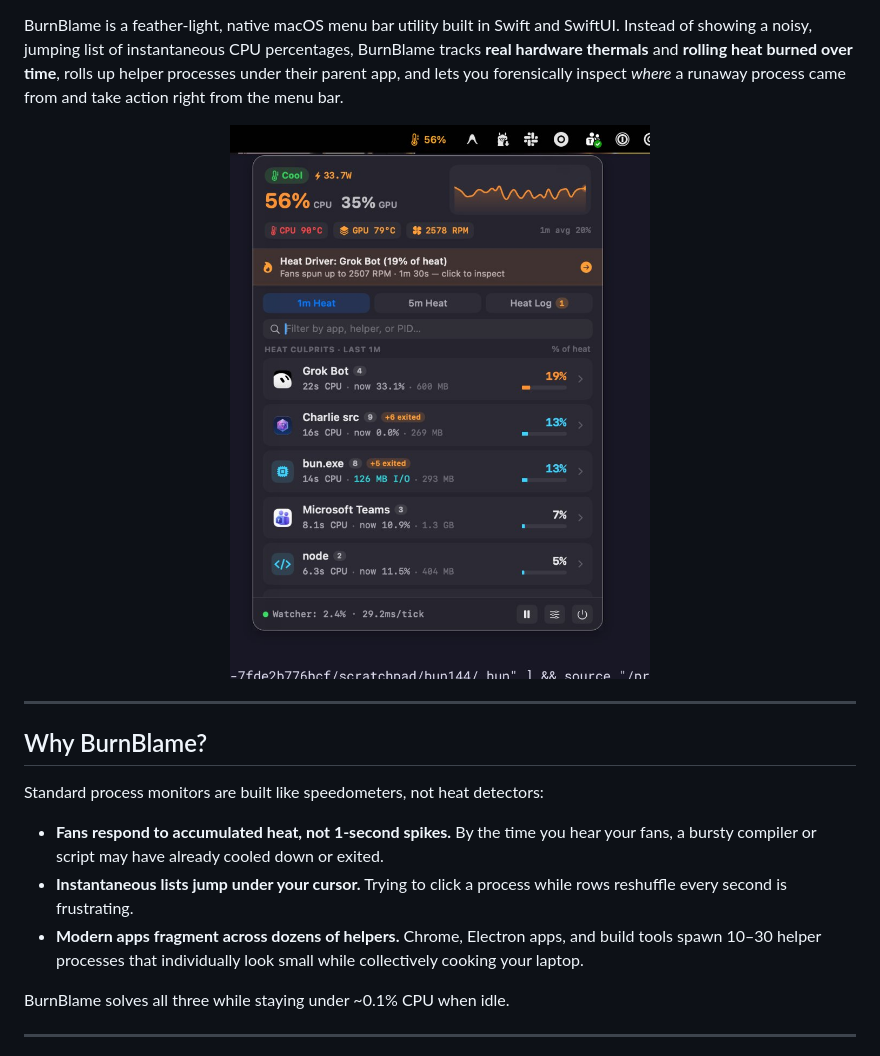
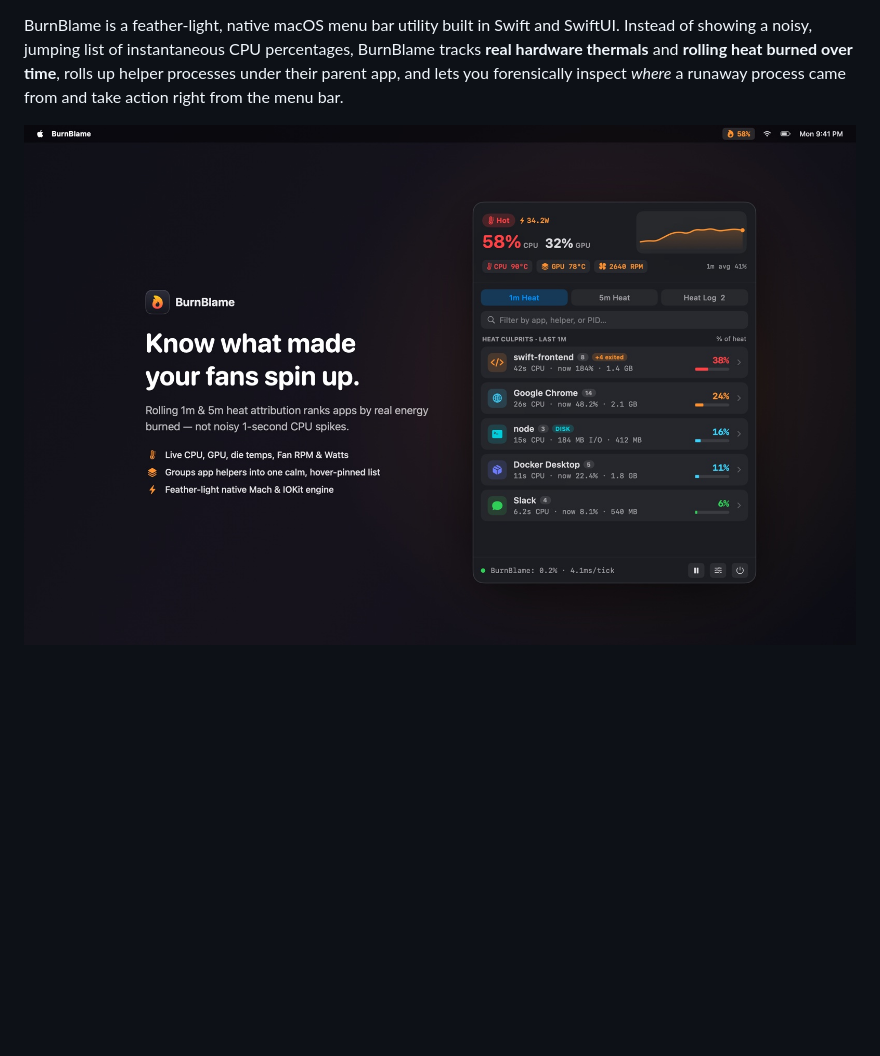
Before and after one commit to arosemena/burnblame, a Markdown page: README.md, the part around one of its changes. Rendered like a GitHub page; pictures changed too: docs/screenshot.jpg (deleted), docs/screenshots/01-heat-overview.jpg (added); blank space fills up the shorter version.

```diff
--- a/README.md
+++ b/README.md
@@ -10,20 +11,5 @@
 BurnBlame is a feather-light, native macOS menu bar utility built in Swift and SwiftUI. Instead of showing a noisy, jumping list of instantaneous CPU percentages, BurnBlame tracks **real hardware thermals** and **rolling heat burned over time**, rolls up helper processes under their parent app, and lets you forensically inspect *where* a runaway process came from and take action right from the menu bar.
 
 <p align="center">
-  <img src="docs/screenshot.jpg" alt="BurnBlame menu bar thermal monitor" width="420" />
+  <img src="docs/screenshots/01-heat-overview.jpg" alt="BurnBlame thermal and heat culprits overview" width="100%" />
 </p>
-
----
-
-## Why BurnBlame?
-
-Standard process monitors are built like speedometers, not heat detectors:
-
-- **Fans respond to accumulated heat, not 1-second spikes.** By the time you hear your fans, a bursty compiler or script may have already cooled down or exited.
-- **Instantaneous lists jump under your cursor.** Trying to click a process while rows reshuffle every second is frustrating.
-- **Modern apps fragment across dozens of helpers.** Chrome, Electron apps, and build tools spawn 10–30 helper processes that individually look small while collectively cooking your laptop.
-
-BurnBlame solves all three while staying under ~0.1% CPU when idle.
-
----
-
```
Also changed, not shown: other parts of README.md (+57 -74 lines), docs/screenshots/02-process-inspector.jpg (added), docs/screenshots/03-heat-log.jpg (added).
